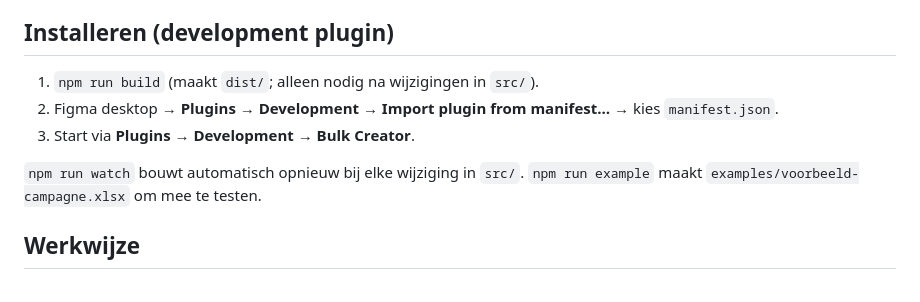
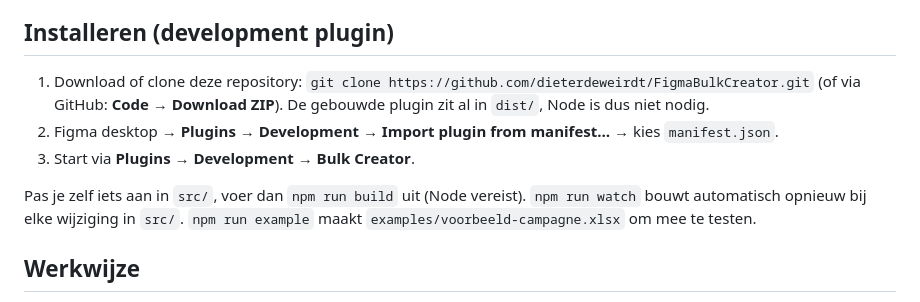
Before and after one commit to dieterdeweirdt/FigmaBulkCreator, a Markdown page: README.md, the part around the change. GitHub-like rendering.

Commit message:
README: installatie zonder build

```diff
--- a/README.md
+++ b/README.md
@@ -4,11 +4,12 @@ Maak in één klik tientallen varianten van een ontwerp (social posts, stories,
 
 ## Installeren (development plugin)
 
-1. `npm run build` (maakt `dist/`; alleen nodig na wijzigingen in `src/`).
+1. Download of clone deze repository: `git clone https://github.com/dieterdeweirdt/FigmaBulkCreator.git`
+   (of via GitHub: **Code → Download ZIP**). De gebouwde plugin zit al in `dist/`, Node is dus niet nodig.
 2. Figma desktop → **Plugins → Development → Import plugin from manifest…** → kies `manifest.json`.
 3. Start via **Plugins → Development → Bulk Creator**.
 
-`npm run watch` bouwt automatisch opnieuw bij elke wijziging in `src/`.
+Pas je zelf iets aan in `src/`, voer dan `npm run build` uit (Node vereist). `npm run watch` bouwt automatisch opnieuw bij elke wijziging in `src/`.
 `npm run example` maakt `examples/voorbeeld-campagne.xlsx` om mee te testen.
 
 ## Werkwijze
```
